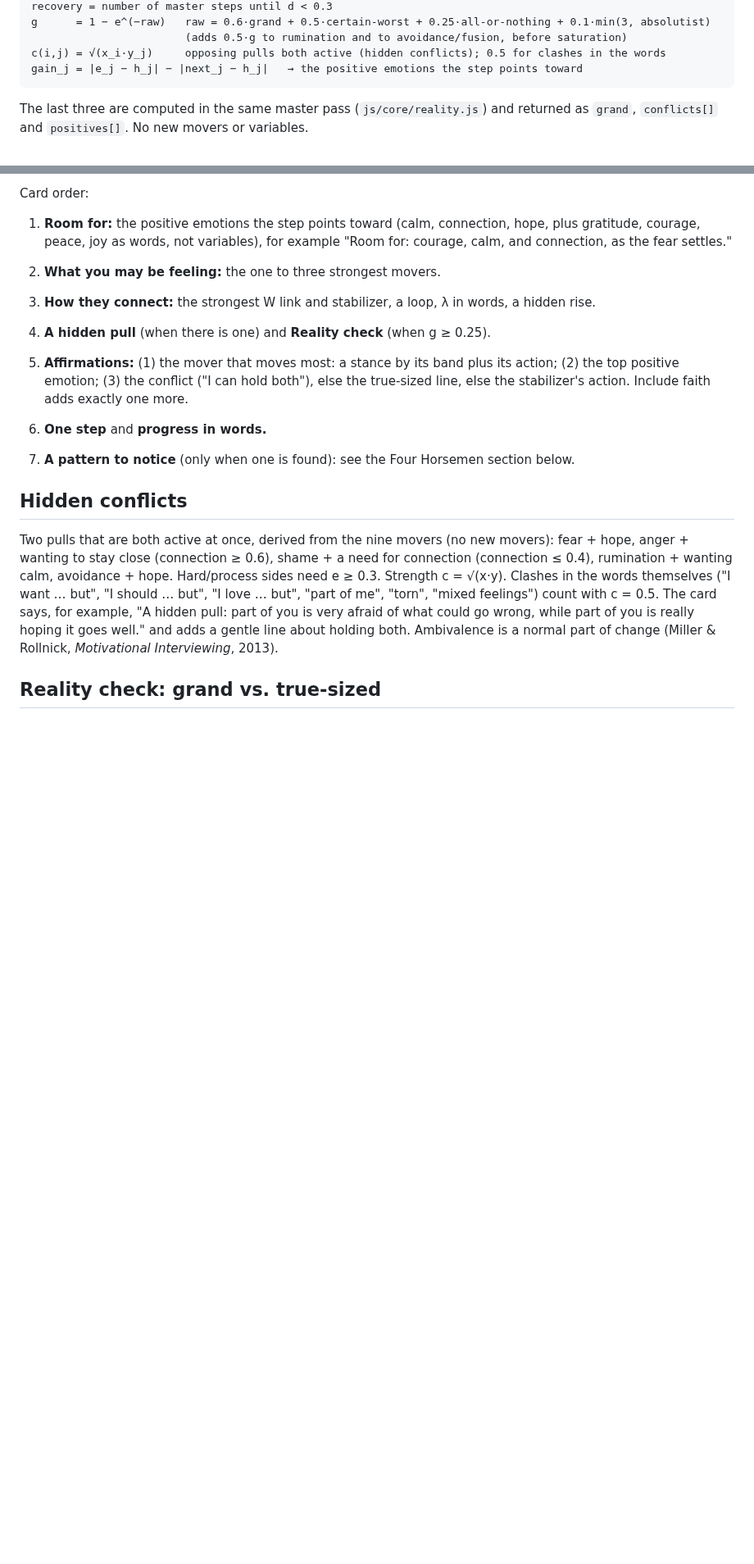
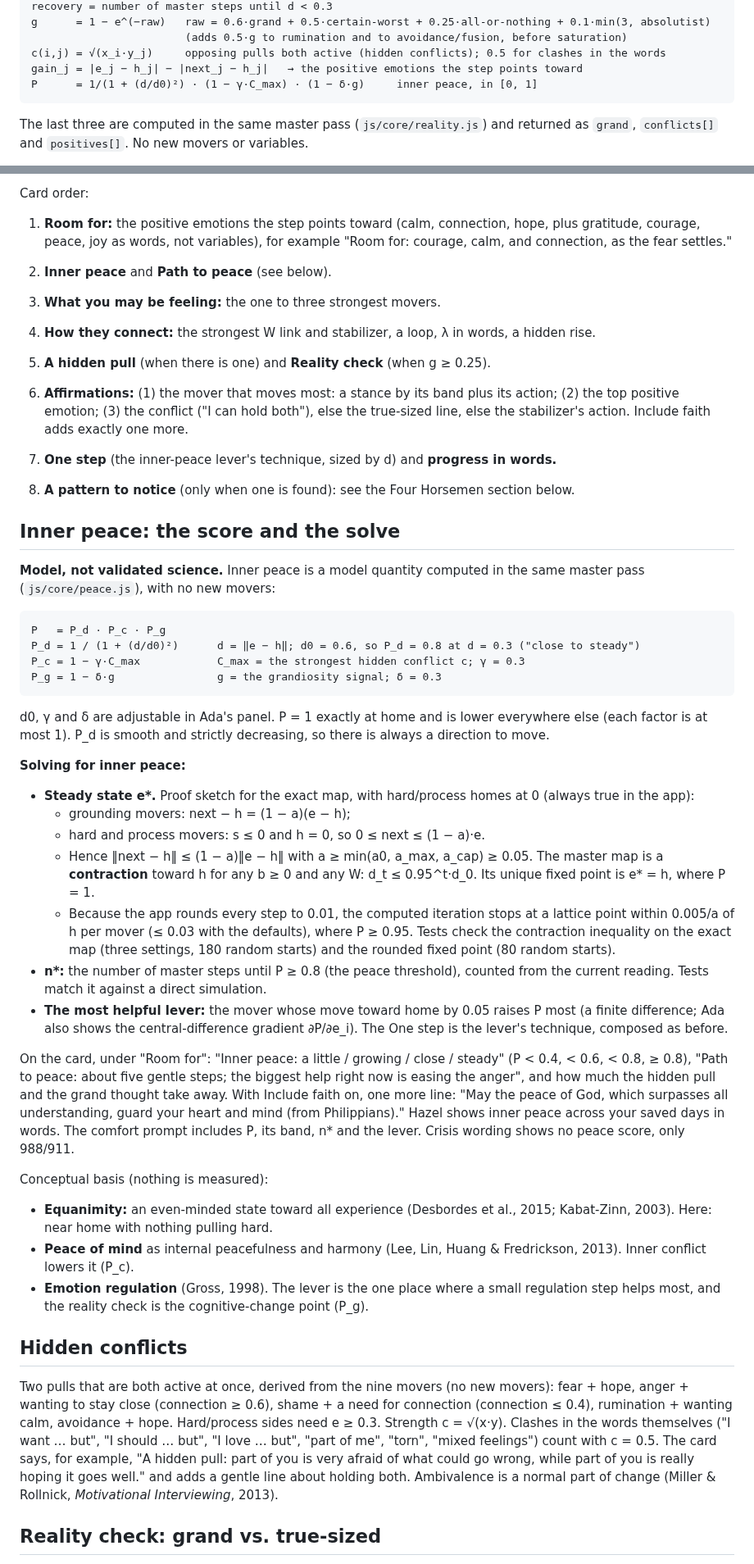
Before and after one commit to ryryespi/mindframe, a Markdown page: README.md, 2 parts joined by grey strips. Shown at 82% size. Drawn GitHub-style; blank space fills up the shorter version.

Commit message:
Inner peace score, solved steady state, path and lever
Co-authored-by: ryryespi <ryryespi@users.noreply.github.com>

````diff
--- a/README.md
+++ b/README.md
@@ -55,6 +55,7 @@ g      = 1 − e^(−raw)   raw = 0.6·grand + 0.5·certain-worst + 0.25·all-or
                         (adds 0.5·g to rumination and to avoidance/fusion, before saturation)
 c(i,j) = √(x_i·y_j)     opposing pulls both active (hidden conflicts); 0.5 for clashes in the words
 gain_j = |e_j − h_j| − |next_j − h_j|   → the positive emotions the step points toward
+P      = 1/(1 + (d/d0)²) · (1 − γ·C_max) · (1 − δ·g)     inner peace, in [0, 1]
 ```
 
 The last three are computed in the same master pass (`js/core/reality.js`) and returned as `grand`, `conflicts[]` and `positives[]`. No new movers or variables.
@@ -89,13 +90,45 @@ Choices between equal parts are made by a hash of the seed and the numbers, so t
 Card order:
 
 1. **Room for:** the positive emotions the step points toward (calm, connection, hope, plus gratitude, courage, peace, joy as words, not variables), for example "Room for: courage, calm, and connection, as the fear settles."
-2. **What you may be feeling:** the one to three strongest movers.
-3. **How they connect:** the strongest W link and stabilizer, a loop, λ in words, a hidden rise.
-4. **A hidden pull** (when there is one) and **Reality check** (when g ≥ 0.25).
-5. **Affirmations:** (1) the mover that moves most: a stance by its band plus its action; (2) the top positive emotion; (3) the conflict ("I can hold both"), else the true-sized line, else the stabilizer's action. Include faith adds exactly one more.
-6. **One step** and **progress in words.**
+2. **Inner peace** and **Path to peace** (see below).
+3. **What you may be feeling:** the one to three strongest movers.
+4. **How they connect:** the strongest W link and stabilizer, a loop, λ in words, a hidden rise.
+5. **A hidden pull** (when there is one) and **Reality check** (when g ≥ 0.25).
+6. **Affirmations:** (1) the mover that moves most: a stance by its band plus its action; (2) the top positive emotion; (3) the conflict ("I can hold both"), else the true-sized line, else the stabilizer's action. Include faith adds exactly one more.
+7. **One step** (the inner-peace lever's technique, sized by d) and **progress in words.**
 
-7. **A pattern to notice** (only when one is found): see the Four Horsemen section below.
+8. **A pattern to notice** (only when one is found): see the Four Horsemen section below.
+
+## Inner peace: the score and the solve
+
+**Model, not validated science.** Inner peace is a model quantity computed in the same master pass (`js/core/peace.js`), with no new movers:
+
+```
+P   = P_d · P_c · P_g
+P_d = 1 / (1 + (d/d0)²)      d = ‖e − h‖; d0 = 0.6, so P_d = 0.8 at d = 0.3 ("close to steady")
+P_c = 1 − γ·C_max            C_max = the strongest hidden conflict c; γ = 0.3
+P_g = 1 − δ·g                g = the grandiosity signal; δ = 0.3
+```
+
+d0, γ and δ are adjustable in Ada's panel. P = 1 exactly at home and is lower everywhere else (each factor is at most 1). P_d is smooth and strictly decreasing, so there is always a direction to move.
+
+**Solving for inner peace:**
+
+* **Steady state e\*.** Proof sketch for the exact map, with hard/process homes at 0 (always true in the app):
+  * grounding movers: next − h = (1 − a)(e − h);
+  * hard and process movers: s ≤ 0 and h = 0, so 0 ≤ next ≤ (1 − a)·e.
+  * Hence ‖next − h‖ ≤ (1 − a)‖e − h‖ with a ≥ min(a0, a_max, a_cap) ≥ 0.05. The master map is a **contraction** toward h for any b ≥ 0 and any W: d_t ≤ 0.95^t·d_0. Its unique fixed point is e\* = h, where P = 1.
+  * Because the app rounds every step to 0.01, the computed iteration stops at a lattice point within 0.005/a of h per mover (≤ 0.03 with the defaults), where P ≥ 0.95. Tests check the contraction inequality on the exact map (three settings, 180 random starts) and the rounded fixed point (80 random starts).
+* **n\*:** the number of master steps until P ≥ 0.8 (the peace threshold), counted from the current reading. Tests match it against a direct simulation.
+* **The most helpful lever:** the mover whose move toward home by 0.05 raises P most (a finite difference; Ada also shows the central-difference gradient ∂P/∂e_i). The One step is the lever's technique, composed as before.
+
+On the card, under "Room for": "Inner peace: a little / growing / close / steady" (P < 0.4, < 0.6, < 0.8, ≥ 0.8), "Path to peace: about five gentle steps; the biggest help right now is easing the anger", and how much the hidden pull and the grand thought take away. With Include faith on, one more line: "May the peace of God, which surpasses all understanding, guard your heart and mind (from Philippians)." Hazel shows inner peace across your saved days in words. The comfort prompt includes P, its band, n\* and the lever. Crisis wording shows no peace score, only 988/911.
+
+Conceptual basis (nothing is measured):
+
+* **Equanimity:** an even-minded state toward all experience (Desbordes et al., 2015; Kabat-Zinn, 2003). Here: near home with nothing pulling hard.
+* **Peace of mind** as internal peacefulness and harmony (Lee, Lin, Huang & Fredrickson, 2013). Inner conflict lowers it (P_c).
+* **Emotion regulation** (Gross, 1998). The lever is the one place where a small regulation step helps most, and the reality check is the cognitive-change point (P_g).
 
 ## Hidden conflicts
 
````
Also changed, not shown: other parts of README.md (+10 -5 lines), screenshots/one-comfort.png, screenshots/one-reality.png, screenshots/one-story.png, screenshots/one.png, 15 other files.
